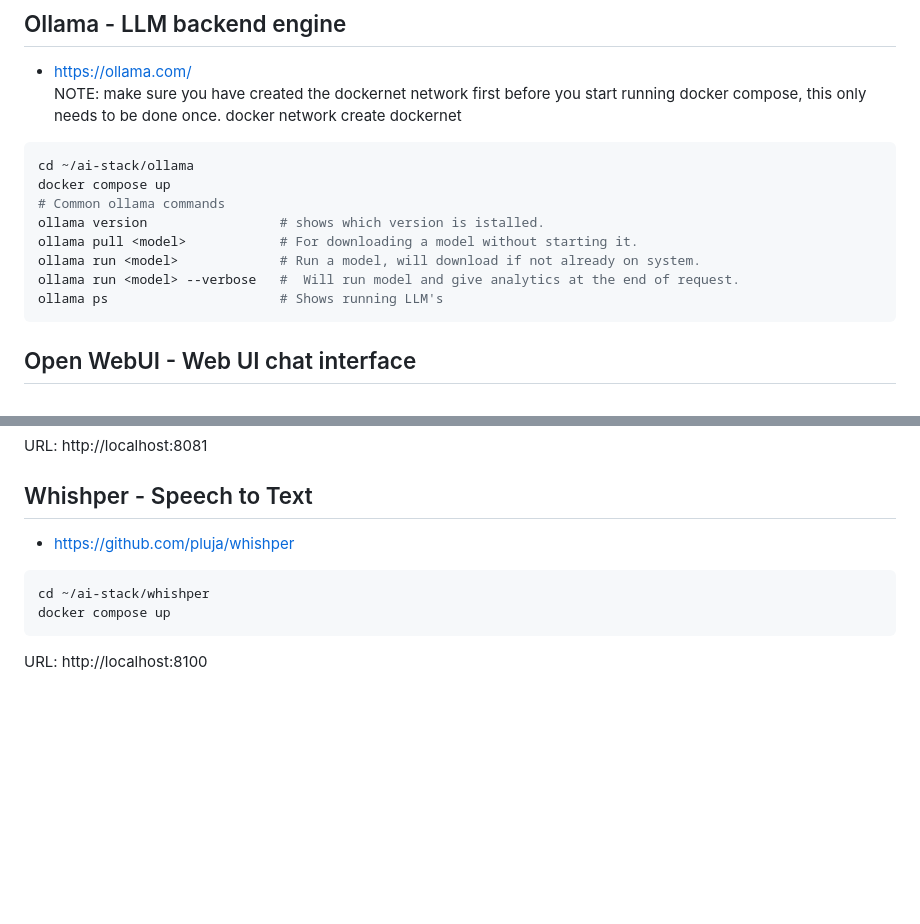
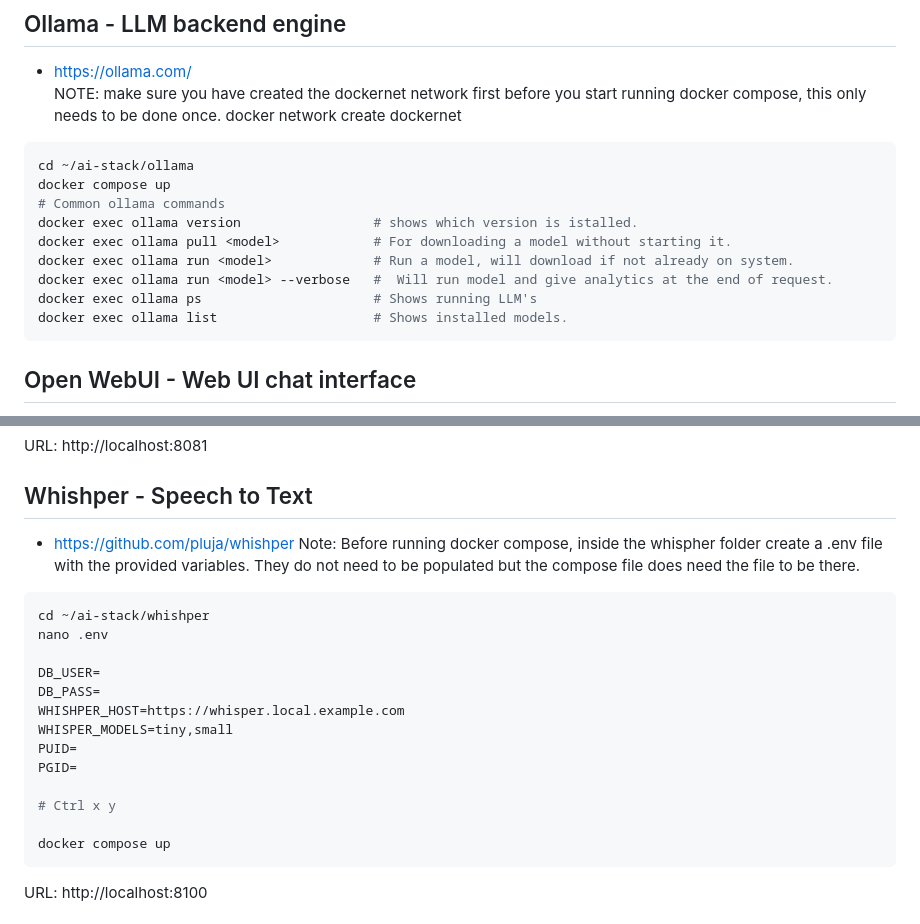
Before and after one commit to dambergn/ai-stack, a Markdown page: README.md, 2 parts joined by grey strips. GitHub-like rendering; blank space fills up the shorter version.

Commit message:
updated readme with updated instructions for whispher installation

````diff
--- a/README.md
+++ b/README.md
@@ -42,11 +42,12 @@ NOTE: make sure you have created the dockernet network first before you start ru
 cd ~/ai-stack/ollama
 docker compose up
 # Common ollama commands
-ollama version                 # shows which version is istalled.
-ollama pull <model>            # For downloading a model without starting it.
-ollama run <model>             # Run a model, will download if not already on system.
-ollama run <model> --verbose   #  Will run model and give analytics at the end of request.
-ollama ps                      # Shows running LLM's
+docker exec ollama version                 # shows which version is istalled.
+docker exec ollama pull <model>            # For downloading a model without starting it.
+docker exec ollama run <model>             # Run a model, will download if not already on system.
+docker exec ollama run <model> --verbose   #  Will run model and give analytics at the end of request.
+docker exec ollama ps                      # Shows running LLM's
+docker exec ollama list                    # Shows installed models.
 ```
 
 ## Open WebUI - Web UI chat interface
@@ -68,8 +69,21 @@ URL: http://localhost:8081
 
 ## Whishper - Speech to Text
 - https://github.com/pluja/whishper
+Note: Before running docker compose, inside the whispher folder create a .env file with the provided variables.  They do not need to be populated but the compose file does need the file to be there.
+
 ```bash
 cd ~/ai-stack/whishper
+nano .env
+
+DB_USER=
+DB_PASS=
+WHISHPER_HOST=https://whisper.local.example.com
+WHISPER_MODELS=tiny,small
+PUID=
+PGID=
+
+# Ctrl x y
+
 docker compose up
 ```
 URL: http://localhost:8100
````
